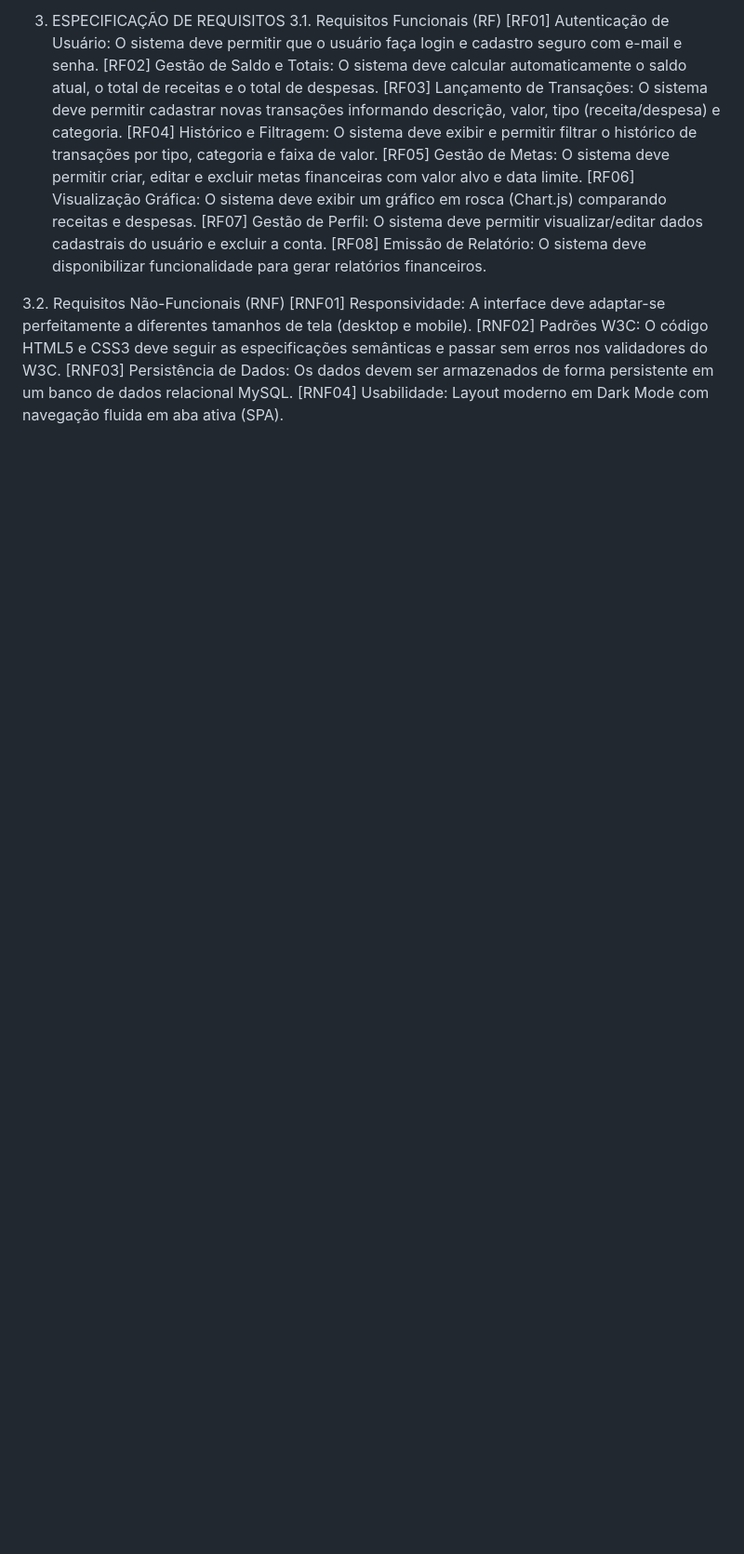
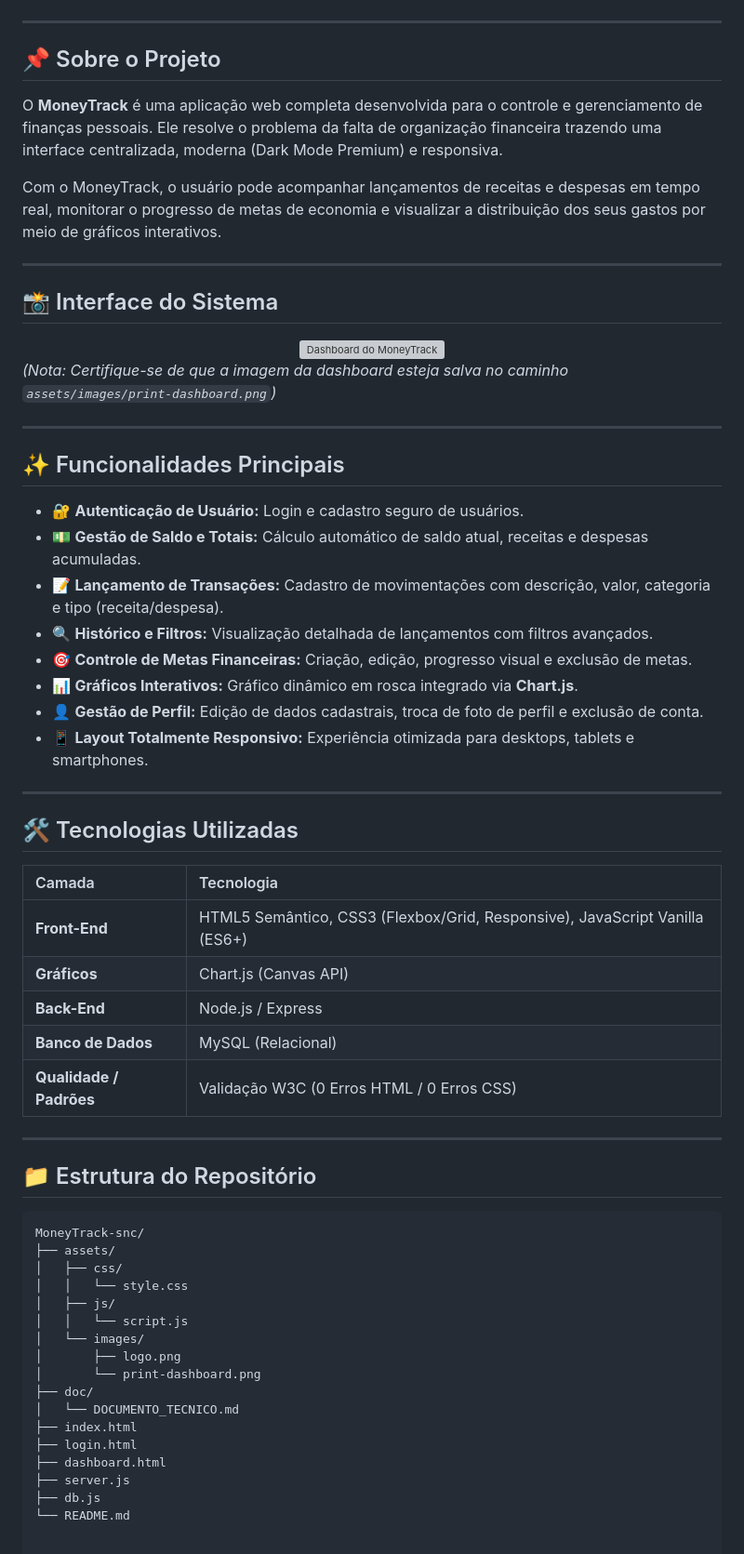
Before and after one commit to PabloHenrique0707/MoneyTrack-snc-, a Markdown page: README.md, the part around one of its changes. Shown at 93% size. Drawn GitHub-style; blank space fills up the shorter version; grey boxes are pictures that could not be loaded.

````diff
--- a/README.md
+++ b/README.md
@@ -44,17 +14,68 @@ Plaintext
 
-3. ESPECIFICAÇÃO DE REQUISITOS
-3.1. Requisitos Funcionais (RF)
-[RF01] Autenticação de Usuário: O sistema deve permitir que o usuário faça login e cadastro seguro com e-mail e senha.
-[RF02] Gestão de Saldo e Totais: O sistema deve calcular automaticamente o saldo atual, o total de receitas e o total de despesas.
-[RF03] Lançamento de Transações: O sistema deve permitir cadastrar novas transações informando descrição, valor, tipo (receita/despesa) e categoria.
-[RF04] Histórico e Filtragem: O sistema deve exibir e permitir filtrar o histórico de transações por tipo, categoria e faixa de valor.
-[RF05] Gestão de Metas: O sistema deve permitir criar, editar e excluir metas financeiras com valor alvo e data limite.
-[RF06] Visualização Gráfica: O sistema deve exibir um gráfico em rosca (Chart.js) comparando receitas e despesas.
-[RF07] Gestão de Perfil: O sistema deve permitir visualizar/editar dados cadastrais do usuário e excluir a conta.
-[RF08] Emissão de Relatório: O sistema deve disponibilizar funcionalidade para gerar relatórios financeiros.
+</div>
 
-3.2. Requisitos Não-Funcionais (RNF)
-[RNF01] Responsividade: A interface deve adaptar-se perfeitamente a diferentes tamanhos de tela (desktop e mobile).
-[RNF02] Padrões W3C: O código HTML5 e CSS3 deve seguir as especificações semânticas e passar sem erros nos validadores do W3C.
-[RNF03] Persistência de Dados: Os dados devem ser armazenados de forma persistente em um banco de dados relacional MySQL.
-[RNF04] Usabilidade: Layout moderno em Dark Mode com navegação fluida em aba ativa (SPA).
+---
+
+## 📌 Sobre o Projeto
+
+O **MoneyTrack** é uma aplicação web completa desenvolvida para o controle e gerenciamento de finanças pessoais. Ele resolve o problema da falta de organização financeira trazendo uma interface centralizada, moderna (Dark Mode Premium) e responsiva.
+
+Com o MoneyTrack, o usuário pode acompanhar lançamentos de receitas e despesas em tempo real, monitorar o progresso de metas de economia e visualizar a distribuição dos seus gastos por meio de gráficos interativos.
+
+---
+
+## 📸 Interface do Sistema
+
+<div align="center">
+  <img src="assets/images/print-dashboard.png" alt="Dashboard do MoneyTrack" width="100%">
+</div>
+
+*(Nota: Certifique-se de que a imagem da dashboard esteja salva no caminho `assets/images/print-dashboard.png`)*
+
+---
+
+## ✨ Funcionalidades Principais
+
+* 🔐 **Autenticação de Usuário:** Login e cadastro seguro de usuários.
+* 💵 **Gestão de Saldo e Totais:** Cálculo automático de saldo atual, receitas e despesas acumuladas.
+* 📝 **Lançamento de Transações:** Cadastro de movimentações com descrição, valor, categoria e tipo (receita/despesa).
+* 🔍 **Histórico e Filtros:** Visualização detalhada de lançamentos com filtros avançados.
+* 🎯 **Controle de Metas Financeiras:** Criação, edição, progresso visual e exclusão de metas.
+* 📊 **Gráficos Interativos:** Gráfico dinâmico em rosca integrado via **Chart.js**.
+* 👤 **Gestão de Perfil:** Edição de dados cadastrais, troca de foto de perfil e exclusão de conta.
+* 📱 **Layout Totalmente Responsivo:** Experiência otimizada para desktops, tablets e smartphones.
+
+---
+
+## 🛠️ Tecnologias Utilizadas
+
+| Camada | Tecnologia |
+| :--- | :--- |
+| **Front-End** | HTML5 Semântico, CSS3 (Flexbox/Grid, Responsive), JavaScript Vanilla (ES6+) |
+| **Gráficos** | Chart.js (Canvas API) |
+| **Back-End** | Node.js / Express |
+| **Banco de Dados** | MySQL (Relacional) |
+| **Qualidade / Padrões** | Validação W3C (0 Erros HTML / 0 Erros CSS) |
+
+---
+
+## 📁 Estrutura do Repositório
+
+```text
+MoneyTrack-snc/
+├── assets/
+│   ├── css/
+│   │   └── style.css
+│   ├── js/
+│   │   └── script.js
+│   └── images/
+│       ├── logo.png
+│       └── print-dashboard.png
+├── doc/
+│   └── DOCUMENTO_TECNICO.md
+├── index.html
+├── login.html
+├── dashboard.html
+├── server.js
+├── db.js
+└── README.md
````
Also changed, not shown: other parts of README.md (+8 -38 lines).
